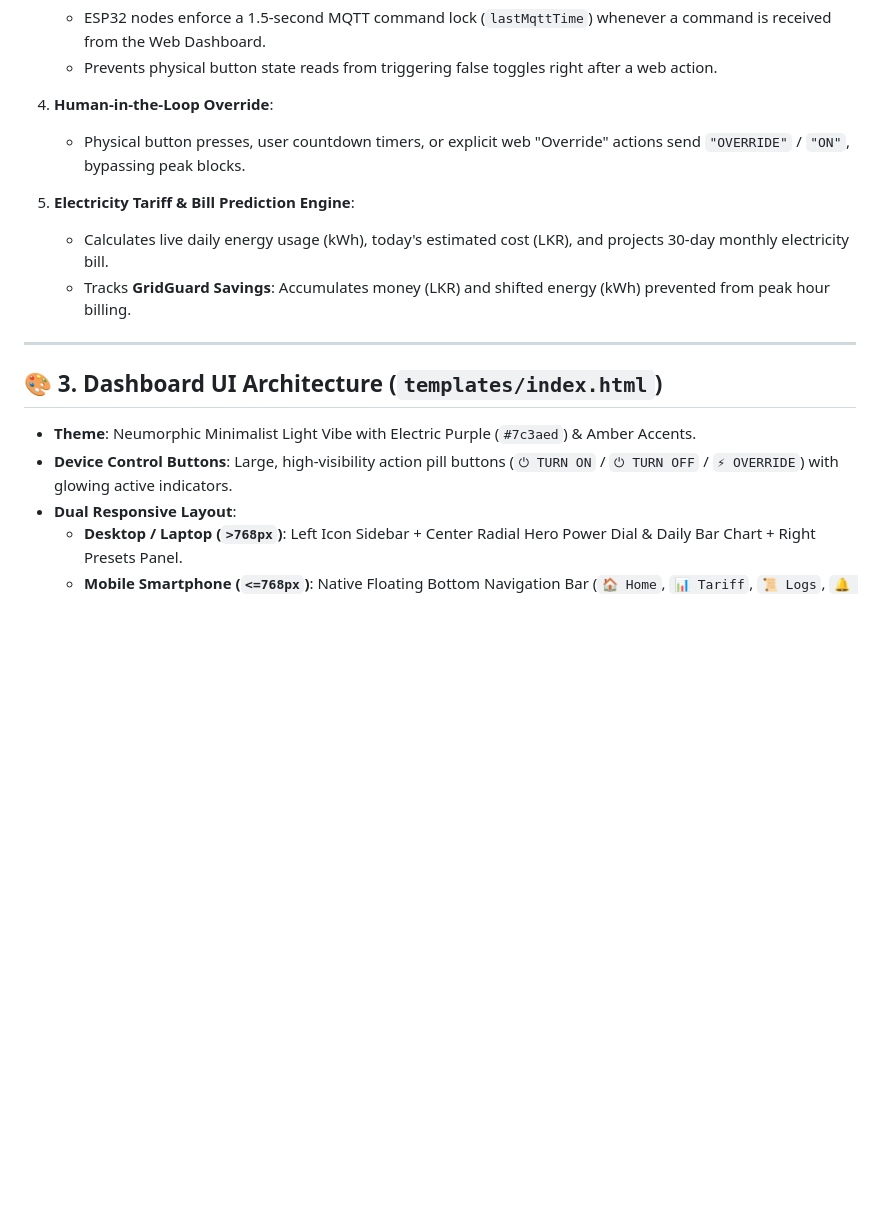
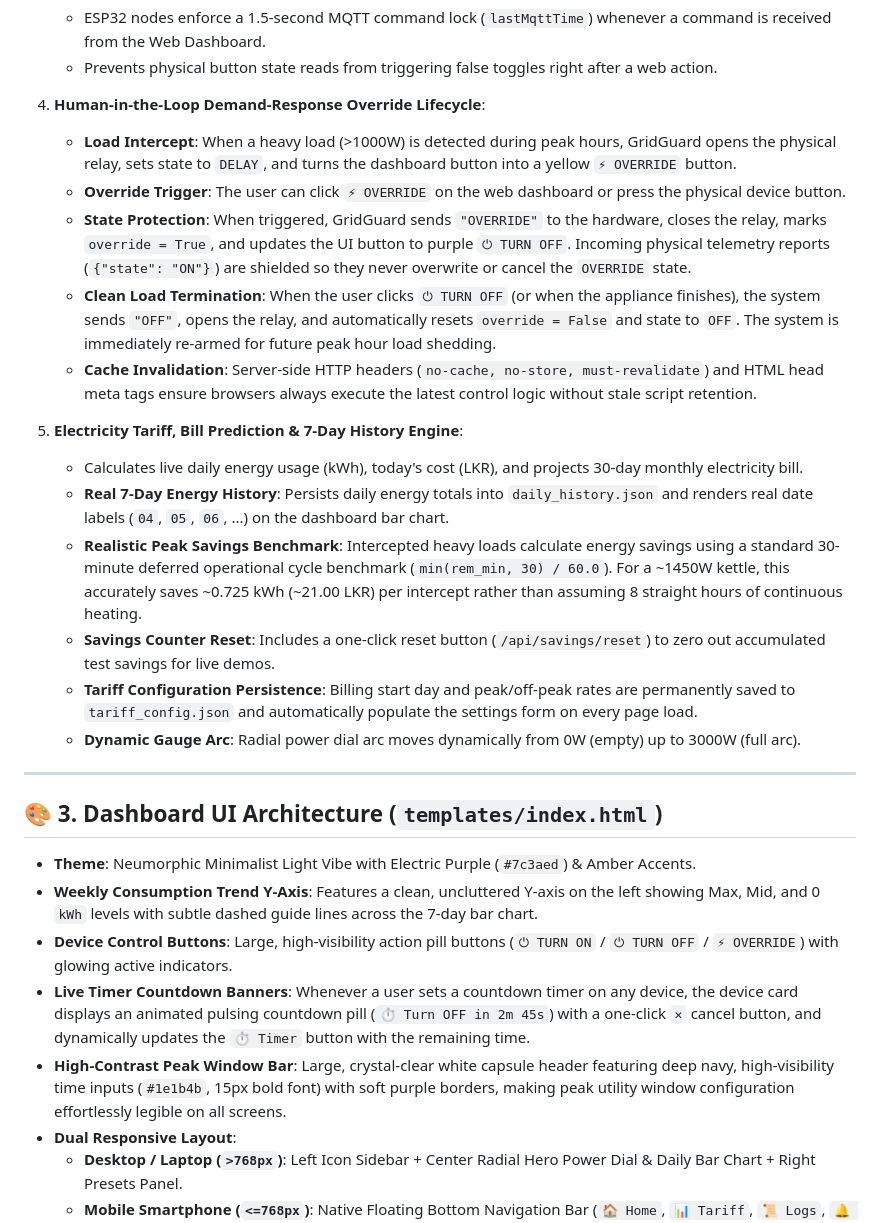
Before and after one commit to lahirusampath2003/gridguard, a Markdown page: SYSTEM_SPECIFICATION.md, the part around one of its changes. GitHub-like rendering; blank space fills up the shorter version.

```diff
--- a/SYSTEM_SPECIFICATION.md
+++ b/SYSTEM_SPECIFICATION.md
@@ -71,19 +72,30 @@
    - ESP32 nodes enforce a 1.5-second MQTT command lock (`lastMqttTime`) whenever a command is received from the Web Dashboard.
    - Prevents physical button state reads from triggering false toggles right after a web action.
 
-4. **Human-in-the-Loop Override**:
-   - Physical button presses, user countdown timers, or explicit web "Override" actions send `"OVERRIDE"` / `"ON"`, bypassing peak blocks.
+4. **Human-in-the-Loop Demand-Response Override Lifecycle**:
+   - **Load Intercept**: When a heavy load (>1000W) is detected during peak hours, GridGuard opens the physical relay, sets state to `DELAY`, and turns the dashboard button into a yellow `⚡ OVERRIDE` button.
+   - **Override Trigger**: The user can click `⚡ OVERRIDE` on the web dashboard or press the physical device button.
+   - **State Protection**: When triggered, GridGuard sends `"OVERRIDE"` to the hardware, closes the relay, marks `override = True`, and updates the UI button to purple `⏻ TURN OFF`. Incoming physical telemetry reports (`{"state": "ON"}`) are shielded so they never overwrite or cancel the `OVERRIDE` state.
+   - **Clean Load Termination**: When the user clicks `⏻ TURN OFF` (or when the appliance finishes), the system sends `"OFF"`, opens the relay, and automatically resets `override = False` and state to `OFF`. The system is immediately re-armed for future peak hour load shedding.
+   - **Cache Invalidation**: Server-side HTTP headers (`no-cache, no-store, must-revalidate`) and HTML head meta tags ensure browsers always execute the latest control logic without stale script retention.
 
-5. **Electricity Tariff & Bill Prediction Engine**:
-   - Calculates live daily energy usage (kWh), today's estimated cost (LKR), and projects 30-day monthly electricity bill.
-   - Tracks **GridGuard Savings**: Accumulates money (LKR) and shifted energy (kWh) prevented from peak hour billing.
+5. **Electricity Tariff, Bill Prediction & 7-Day History Engine**:
+   - Calculates live daily energy usage (kWh), today's cost (LKR), and projects 30-day monthly electricity bill.
+   - **Real 7-Day Energy History**: Persists daily energy totals into `daily_history.json` and renders real date labels (`04`, `05`, `06`, ...) on the dashboard bar chart.
+   - **Realistic Peak Savings Benchmark**: Intercepted heavy loads calculate energy savings using a standard 30-minute deferred operational cycle benchmark (`min(rem_min, 30) / 60.0`). For a ~1450W kettle, this accurately saves ~0.725 kWh (~21.00 LKR) per intercept rather than assuming 8 straight hours of continuous heating.
+   - **Savings Counter Reset**: Includes a one-click reset button (`/api/savings/reset`) to zero out accumulated test savings for live demos.
+   - **Tariff Configuration Persistence**: Billing start day and peak/off-peak rates are permanently saved to `tariff_config.json` and automatically populate the settings form on every page load.
+   - **Dynamic Gauge Arc**: Radial power dial arc moves dynamically from 0W (empty) up to 3000W (full arc).
 
 ---
 
 ## 🎨 3. Dashboard UI Architecture (`templates/index.html`)
 
 * **Theme**: Neumorphic Minimalist Light Vibe with Electric Purple (`#7c3aed`) & Amber Accents.
+* **Weekly Consumption Trend Y-Axis**: Features a clean, uncluttered Y-axis on the left showing Max, Mid, and 0 `kWh` levels with subtle dashed guide lines across the 7-day bar chart.
 * **Device Control Buttons**: Large, high-visibility action pill buttons (`⏻ TURN ON` / `⏻ TURN OFF` / `⚡ OVERRIDE`) with glowing active indicators.
+* **Live Timer Countdown Banners**: Whenever a user sets a countdown timer on any device, the device card displays an animated pulsing countdown pill (`⏱️ Turn OFF in 2m 45s`) with a one-click `✕` cancel button, and dynamically updates the `⏱️ Timer` button with the remaining time.
+* **High-Contrast Peak Window Bar**: Large, crystal-clear white capsule header featuring deep navy, high-visibility time inputs (`#1e1b4b`, 15px bold font) with soft purple borders, making peak utility window configuration effortlessly legible on all screens.
 * **Dual Responsive Layout**:
   - **Desktop / Laptop (`>768px`)**: Left Icon Sidebar + Center Radial Hero Power Dial & Daily Bar Chart + Right Presets Panel.
   - **Mobile Smartphone (`<=768px`)**: Native Floating Bottom Navigation Bar (`🏠 Home`, `📊 Tariff`, `📜 Logs`, `🔔 Alerts`).
```
Also changed, not shown: other parts of SYSTEM_SPECIFICATION.md (+40 -9 lines).
